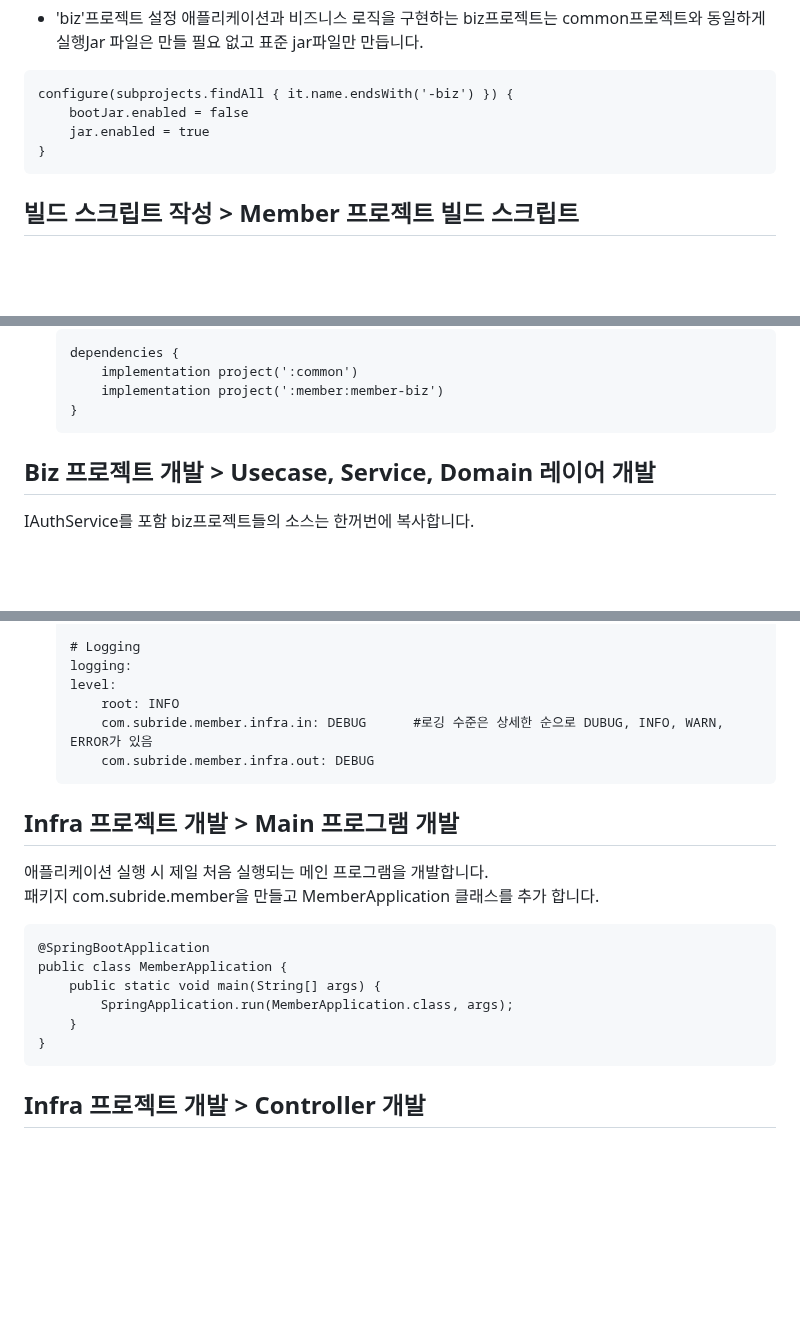
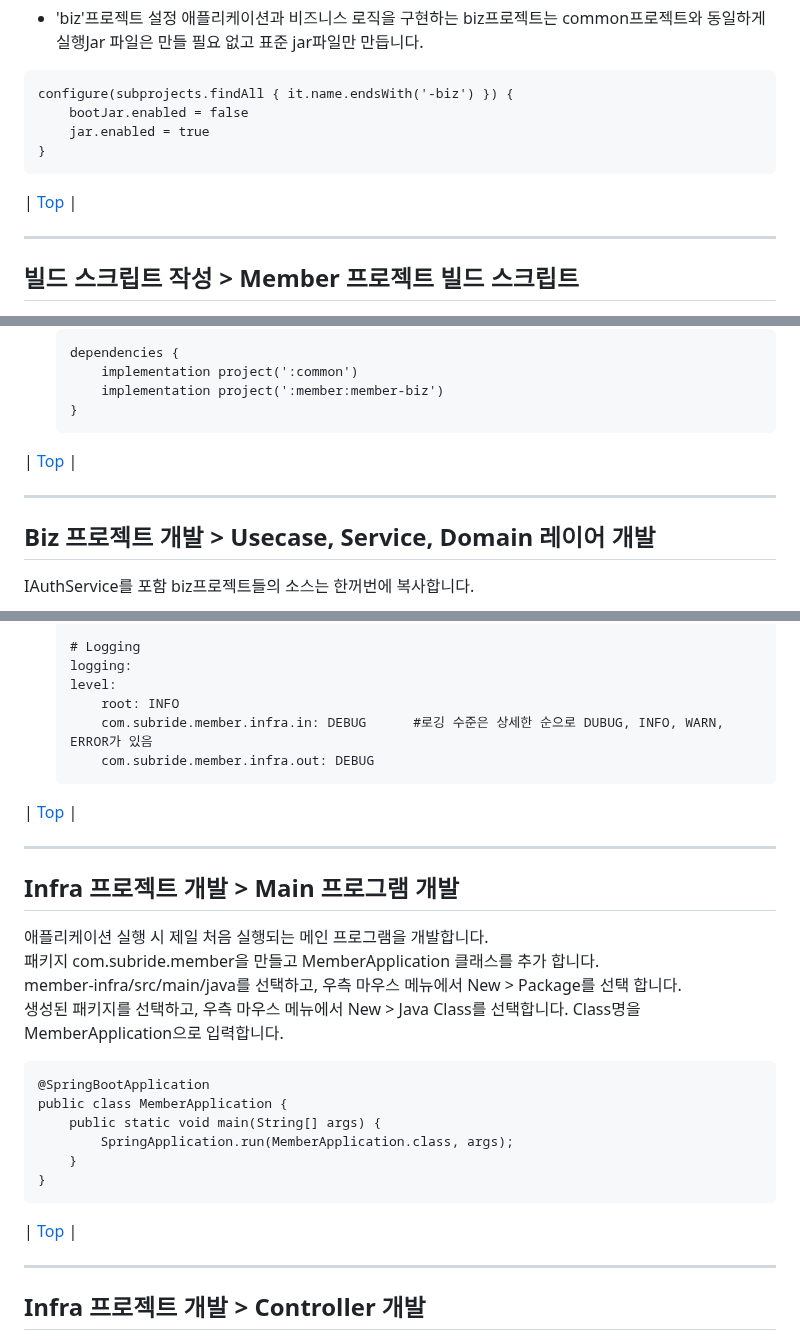
Before and after one commit to cna-bootcamp/cna-handson, a Markdown page: backend/develop_member.md, 3 parts joined by grey strips. Rendered like a GitHub page; blank space fills up the shorter version.

````diff
--- a/backend/develop_member.md
+++ b/backend/develop_member.md
@@ -392,6 +413,11 @@ configure(subprojects.findAll { it.name.endsWith('-biz') }) {
 }
 ```
 
+| [Top](#개발-순서) |
+
+---
+
+
 ## 빌드 스크립트 작성 > Member 프로젝트 빌드 스크립트
 
 - member-biz 프로젝트의 build.gralde 복사
@@ -410,6 +436,11 @@ configure(subprojects.findAll { it.name.endsWith('-biz') }) {
         implementation project(':member:member-biz')
     }
     ```
+
+| [Top](#개발-순서) |
+
+---
+
 
 ## Biz 프로젝트 개발 > Usecase, Service, Domain 레이어 개발
 IAuthService를 포함 biz프로젝트들의 소스는 한꺼번에 복사합니다.
@@ -544,9 +579,16 @@ IAuthService를 포함 biz프로젝트들의 소스는 한꺼번에 복사합니
         com.subride.member.infra.out: DEBUG
     ```
 
+| [Top](#개발-순서) |
+
+---
+
 ## Infra 프로젝트 개발 > Main 프로그램 개발
 애플리케이션 실행 시 제일 처음 실행되는 메인 프로그램을 개발합니다.
 패키지 com.subride.member을 만들고 MemberApplication 클래스를 추가 합니다.
+member-infra/src/main/java를 선택하고, 우측 마우스 메뉴에서 New > Package를 선택 합니다.
+생성된 패키지를 선택하고, 우측 마우스 메뉴에서 New > Java Class를 선택합니다.
+Class명을 MemberApplication으로 입력합니다.
 
 ```
 @SpringBootApplication
@@ -556,6 +598,10 @@ public class MemberApplication {
     }
 }
 ```
+
+| [Top](#개발-순서) |
+
+---
 
 ## Infra 프로젝트 개발 > Controller 개발
 
````
Also changed, not shown: other parts of backend/develop_member.md (+42 -0 lines).
